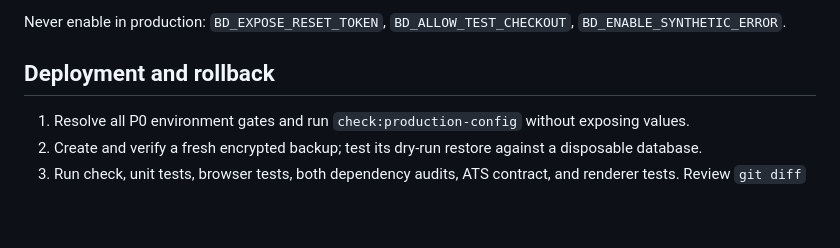
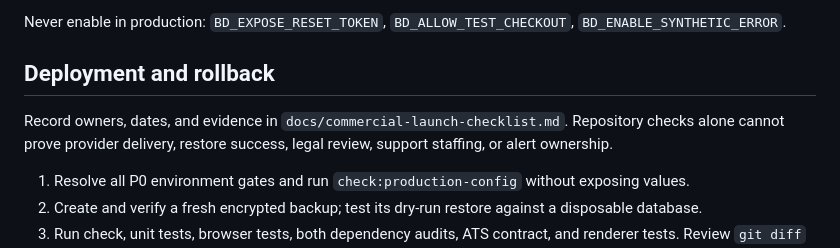
Before and after one commit to dgrant22345/bd-engine, a Markdown page: docs/commercial-launch-readiness-2026-07-18.md, the part around the change. GitHub-like rendering; blank space fills up the shorter version.

```diff
--- a/docs/commercial-launch-readiness-2026-07-18.md
+++ b/docs/commercial-launch-readiness-2026-07-18.md
@@ -178,6 +178,10 @@ Never enable in production: `BD_EXPOSE_RESET_TOKEN`,
 
 ## Deployment and rollback
 
+Record owners, dates, and evidence in `docs/commercial-launch-checklist.md`.
+Repository checks alone cannot prove provider delivery, restore success, legal
+review, support staffing, or alert ownership.
+
 1. Resolve all P0 environment gates and run `check:production-config` without
    exposing values.
 2. Create and verify a fresh encrypted backup; test its dry-run restore against
```
Also changed, not shown: docs/commercial-launch-checklist.md (added, +97 -0 lines), saas/OPERATIONS.md (+5 -0 lines).
